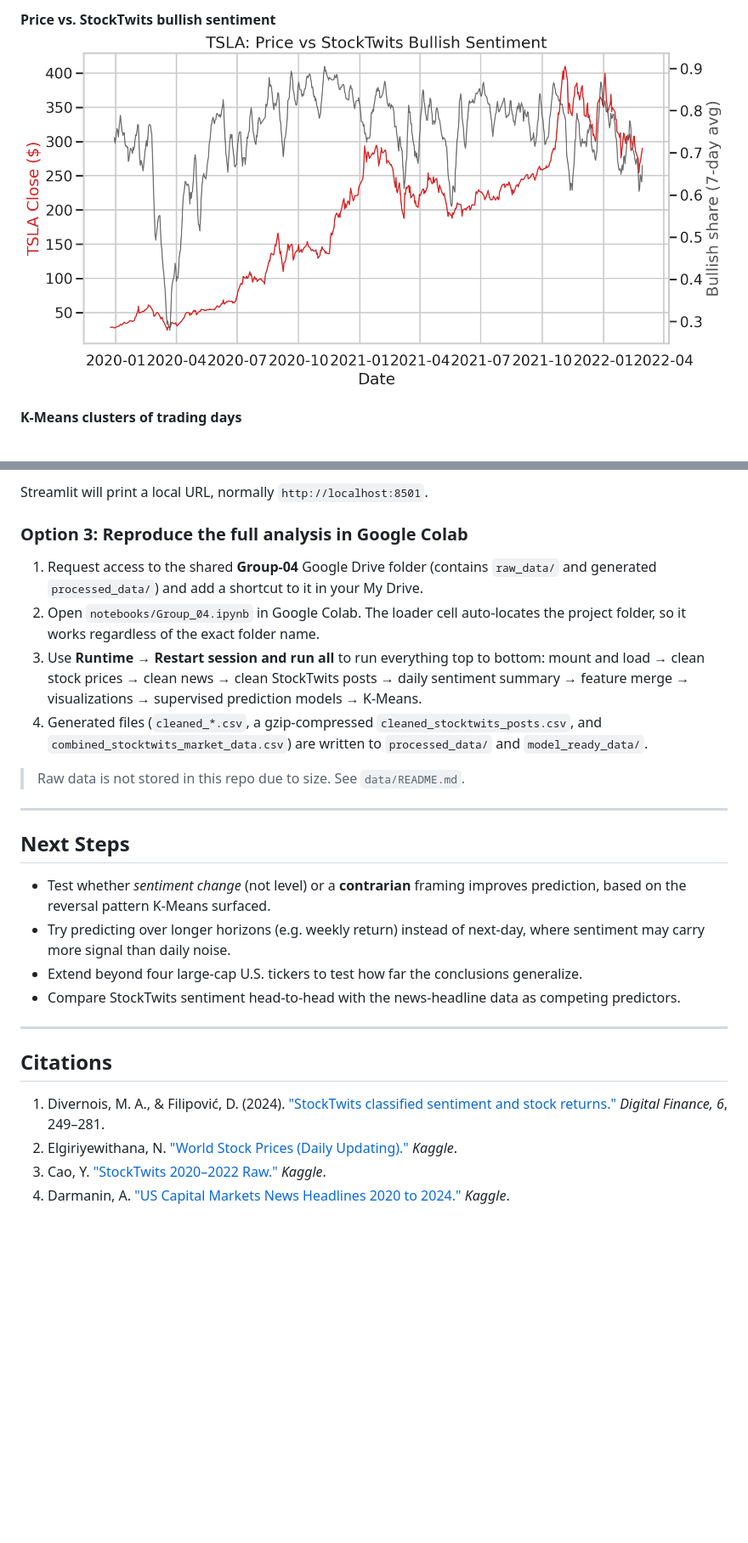
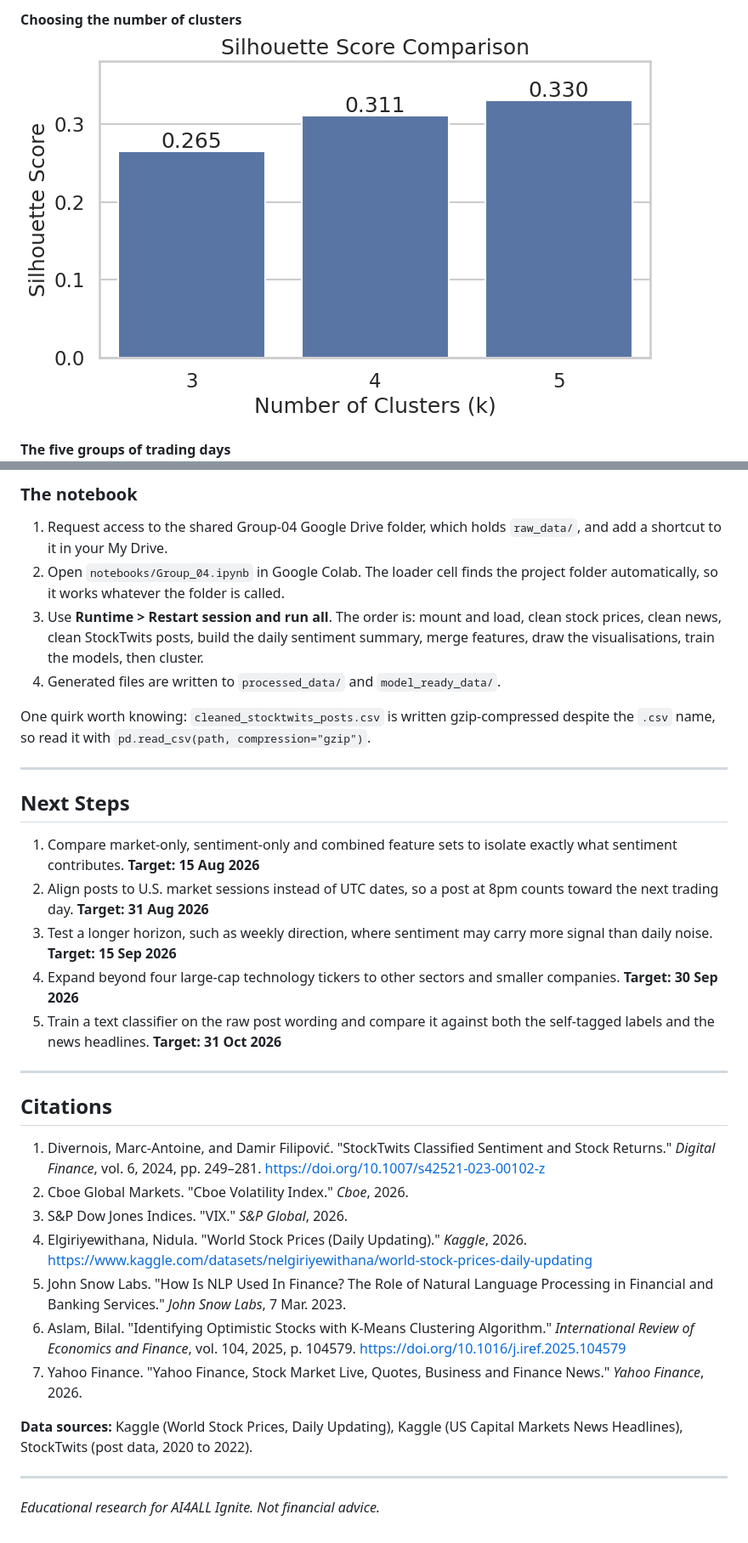
Before and after one commit to sonakshipanda/stocktwits-market-prediction, a Markdown page: README.md, 2 parts joined by grey strips. Shown at 85% size. Rendered like a GitHub page; blank space fills up the shorter version.

````diff
--- a/README.md
+++ b/README.md
@@ -86,7 +103,7 @@ _This chart provides long-run market context; model training and evaluation use
 
-**Price vs. StockTwits bullish sentiment**
-![Price vs sentiment](figures/06_price_vs_sentiment.png)
+**Choosing the number of clusters**
+![Silhouette comparison](figures/silhouette_comparison.png)
 
-**K-Means clusters of trading days**
+**The five groups of trading days**
 ![K-Means clusters](figures/07_kmeans_clusters.png)
 
@@ -159,30 +168,37 @@ python -m streamlit run streamlit_app.py
 ```
 
-Streamlit will print a local URL, normally `http://localhost:8501`.
+### The notebook
+1. Request access to the shared Group-04 Google Drive folder, which holds `raw_data/`, and add a shortcut to it in your My Drive.
+2. Open `notebooks/Group_04.ipynb` in Google Colab. The loader cell finds the project folder automatically, so it works whatever the folder is called.
+3. Use **Runtime > Restart session and run all**. The order is: mount and load, clean stock prices, clean news, clean StockTwits posts, build the daily sentiment summary, merge features, draw the visualisations, train the models, then cluster.
+4. Generated files are written to `processed_data/` and `model_ready_data/`.
 
-### Option 3: Reproduce the full analysis in Google Colab
-
-1. Request access to the shared **Group-04** Google Drive folder (contains `raw_data/` and generated `processed_data/`) and add a shortcut to it in your My Drive.
-2. Open `notebooks/Group_04.ipynb` in Google Colab. The loader cell auto-locates the project folder, so it works regardless of the exact folder name.
-3. Use **Runtime → Restart session and run all** to run everything top to bottom: mount and load → clean stock prices → clean news → clean StockTwits posts → daily sentiment summary → feature merge → visualizations → supervised prediction models → K-Means.
-4. Generated files (`cleaned_*.csv`, a gzip-compressed `cleaned_stocktwits_posts.csv`, and `combined_stocktwits_market_data.csv`) are written to `processed_data/` and `model_ready_data/`.
-
-> Raw data is not stored in this repo due to size. See `data/README.md`.
+One quirk worth knowing: `cleaned_stocktwits_posts.csv` is written gzip-compressed despite the `.csv` name, so read it with `pd.read_csv(path, compression="gzip")`.
 
 ---
 
 ## Next Steps
 
-- Test whether *sentiment change* (not level) or a **contrarian** framing improves prediction, based on the reversal pattern K-Means surfaced.
-- Try predicting over longer horizons (e.g. weekly return) instead of next-day, where sentiment may carry more signal than daily noise.
-- Extend beyond four large-cap U.S. tickers to test how far the conclusions generalize.
-- Compare StockTwits sentiment head-to-head with the news-headline data as competing predictors.
+1. Compare market-only, sentiment-only and combined feature sets to isolate exactly what sentiment contributes. **Target: 15 Aug 2026**
+2. Align posts to U.S. market sessions instead of UTC dates, so a post at 8pm counts toward the next trading day. **Target: 31 Aug 2026**
+3. Test a longer horizon, such as weekly direction, where sentiment may carry more signal than daily noise. **Target: 15 Sep 2026**
+4. Expand beyond four large-cap technology tickers to other sectors and smaller companies. **Target: 30 Sep 2026**
+5. Train a text classifier on the raw post wording and compare it against both the self-tagged labels and the news headlines. **Target: 31 Oct 2026**
 
 ---
 
 ## Citations
 
-1. Divernois, M. A., & Filipović, D. (2024). ["StockTwits classified sentiment and stock returns."](https://doi.org/10.1007/s42521-023-00102-z) *Digital Finance, 6*, 249–281.
-2. Elgiriyewithana, N. ["World Stock Prices (Daily Updating)."](https://www.kaggle.com/datasets/nelgiriyewithana/world-stock-prices-daily-updating) *Kaggle*.
-3. Cao, Y. ["StockTwits 2020–2022 Raw."](https://www.kaggle.com/datasets/frankcaoyun/stocktwits-2020-2022-raw) *Kaggle*.
-4. Darmanin, A. ["US Capital Markets News Headlines 2020 to 2024."](https://www.kaggle.com/datasets/addarm/us-capital-markets-news-headlines-2020-to-2024) *Kaggle*.
+1. Divernois, Marc-Antoine, and Damir Filipović. "StockTwits Classified Sentiment and Stock Returns." *Digital Finance*, vol. 6, 2024, pp. 249–281. https://doi.org/10.1007/s42521-023-00102-z
+2. Cboe Global Markets. "Cboe Volatility Index." *Cboe*, 2026.
+3. S&P Dow Jones Indices. "VIX." *S&P Global*, 2026.
+4. Elgiriyewithana, Nidula. "World Stock Prices (Daily Updating)." *Kaggle*, 2026. https://www.kaggle.com/datasets/nelgiriyewithana/world-stock-prices-daily-updating
+5. John Snow Labs. "How Is NLP Used In Finance? The Role of Natural Language Processing in Financial and Banking Services." *John Snow Labs*, 7 Mar. 2023.
+6. Aslam, Bilal. "Identifying Optimistic Stocks with K-Means Clustering Algorithm." *International Review of Economics and Finance*, vol. 104, 2025, p. 104579. https://doi.org/10.1016/j.iref.2025.104579
+7. Yahoo Finance. "Yahoo Finance, Stock Market Live, Quotes, Business and Finance News." *Yahoo Finance*, 2026.
+
+**Data sources:** Kaggle (World Stock Prices, Daily Updating), Kaggle (US Capital Markets News Headlines), StockTwits (post data, 2020 to 2022).
+
+---
+
+*Educational research for AI4ALL Ignite. Not financial advice.*
````
Also changed, not shown: other parts of README.md (+83 -74 lines).
